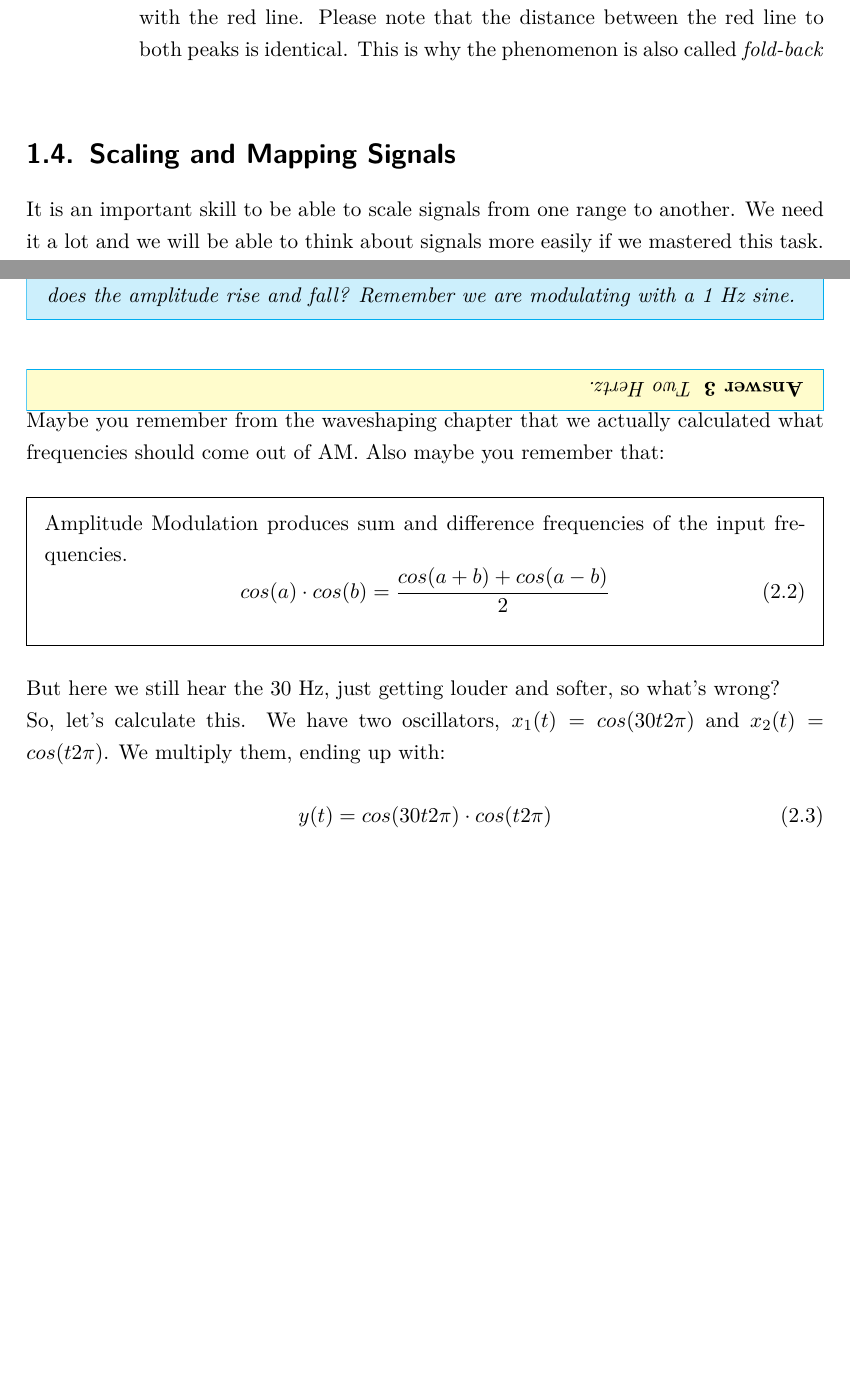
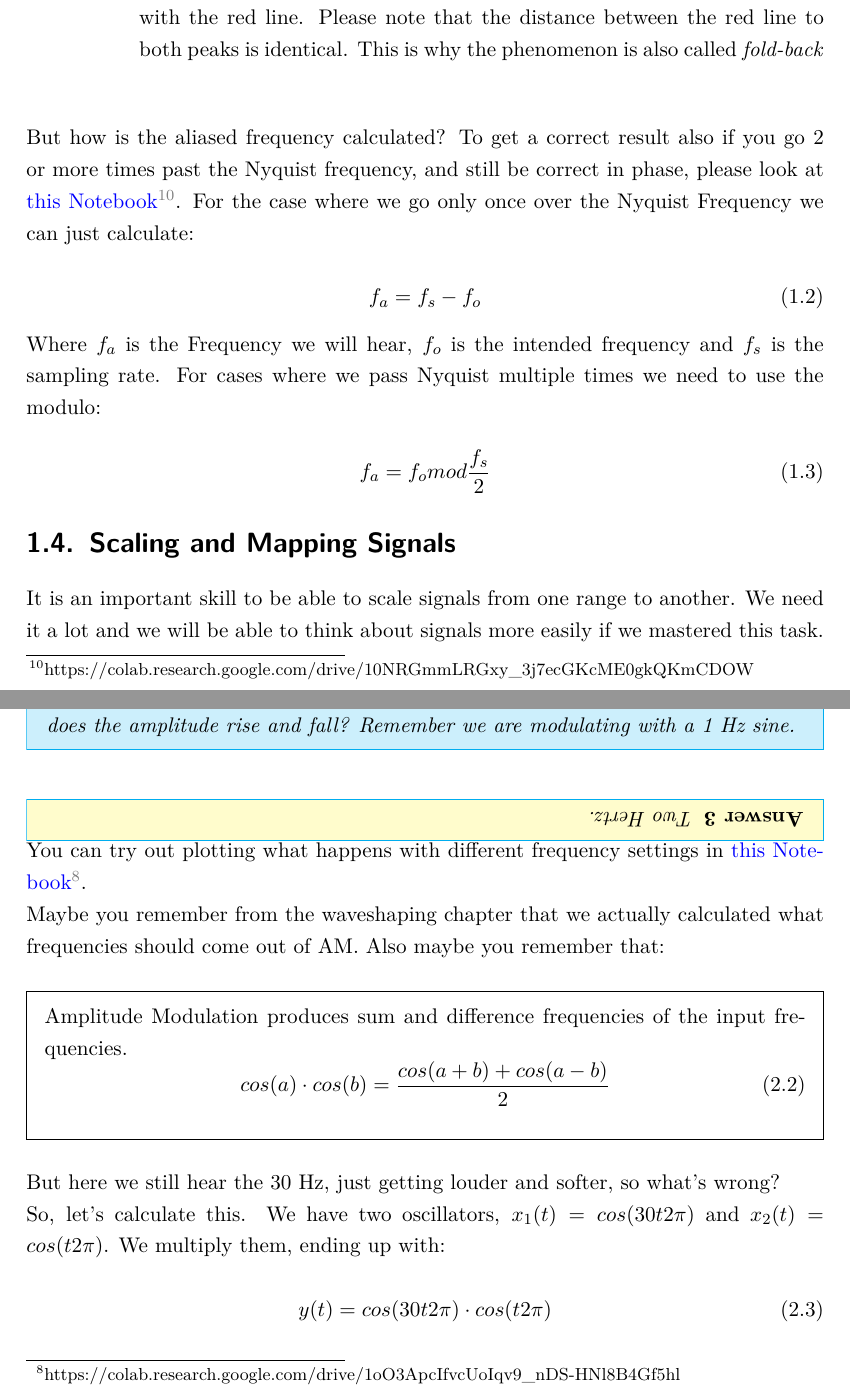
Before and after one commit to hrtlacek/dspCourse, a LaTeX thesis (main.tex, which reads introduction.tex, modulation.tex): two parts of pages 10 and 50 of 109, joined at a grey line, cut so that both start at the same text, the shorter picture padded with empty space. Compiled offline with pdfLaTeX.

Commit message:
adding notebooks

```diff
--- a/introduction.tex
+++ b/introduction.tex
@@ -147,7 +151,16 @@ In figure \ref{fig:cosAlias} you can see a visualization of aliasing in the time
 \end{figure}
 
 
+But how is the aliased frequency calculated? To get a correct result also if you go 2 or more times past the Nyquist frequency, and still be correct in phase, please look at \link{https://colab.research.google.com/drive/10NRGmmLRGxy\_3j7ecGKcME0gkQKmCDOW}{this Notebook}. For the case where we go only once over the Nyquist Frequency we can just calculate:
 
+\begin{equation}
+	f_a = f_s-f_o
+\end{equation}
+Where $f_a$ is the Frequency we will hear, $f_o$ is the intended frequency and $f_s$ is the sampling rate. For cases where we pass Nyquist multiple times we need to use the modulo:
+
+\begin{equation}
+	f_a = f_o mod  \frac{f_s}{2}
+\end{equation}
 
 
 \section{Scaling and Mapping Signals}
--- a/modulation.tex
+++ b/modulation.tex
@@ -150,6 +150,8 @@ Enough words, let's look at what AM looks like, look at figure \ref{fig:AMViz}.
 \begin{Answer}
 	Two Hertz.
 \end{Answer}
+
+You can try out plotting what happens with different frequency settings in \link{https://colab.research.google.com/drive/1oO3ApcIfvcUoIqv9\_nDS-HNl8B4Gf5hl}{this Notebook}.
 
 Maybe you remember from the waveshaping chapter that we actually calculated what frequencies should come out of AM. Also maybe you remember that:
 
```
Also changed, not shown: introduction.tex (4 more changed lines).
